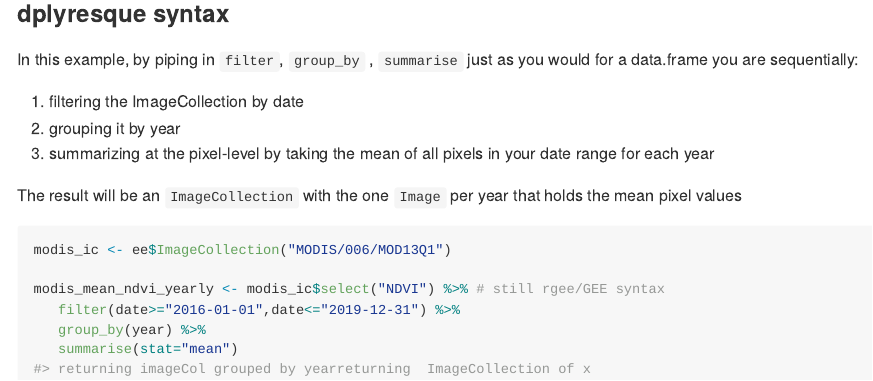
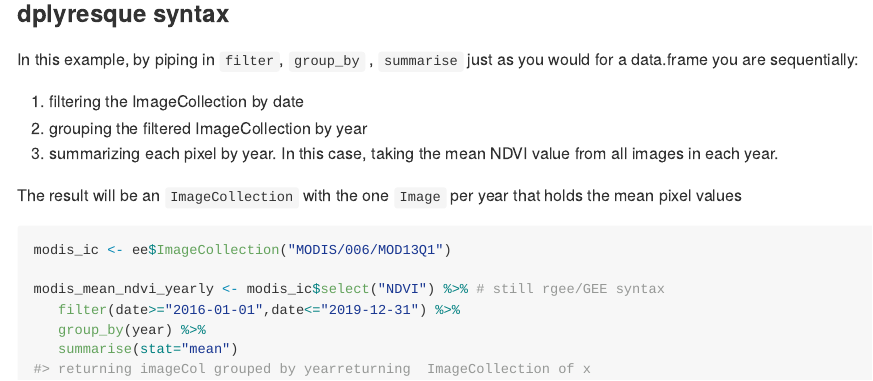
Before and after one commit to r-tidy-remote-sensing/tidyrgee, an R Markdown document (README.Rmd): the page in a window 1100 px wide, from 890 px down. The pictures show the output file README.md that the author committed with the source, drawn offline in the style of GitHub; badge pictures from the web are left out.

Commit message:
some readme rephrasing

```diff
--- a/README.Rmd
+++ b/README.Rmd
@@ -49,8 +49,8 @@ ee_Initialize()
 In this example, by piping in  `filter`, `group_by` , `summarise`  just as you would for a data.frame you are sequentially:
 
 1. filtering the ImageCollection by date
-2. grouping it by year
-3. summarizing at the pixel-level by taking the mean of all pixels in your date range for each year
+2. grouping the filtered ImageCollection  by year
+3. summarizing each pixel by year. In this case, taking the mean NDVI value from all images in each year.
 
 The result will be an `ImageCollection` with the one `Image` per year that holds the mean pixel values
 
```
Also changed, not shown: README.md.
